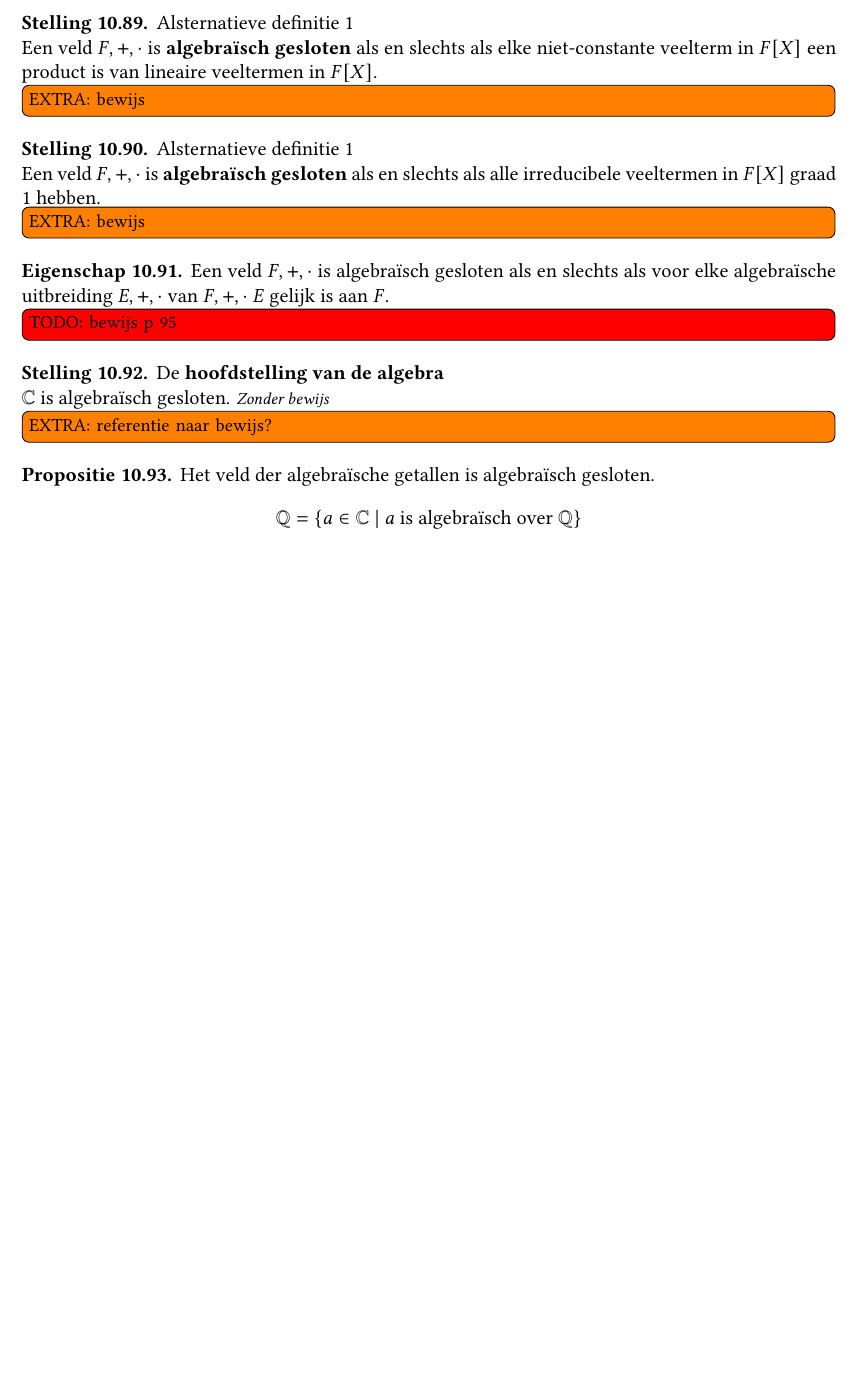
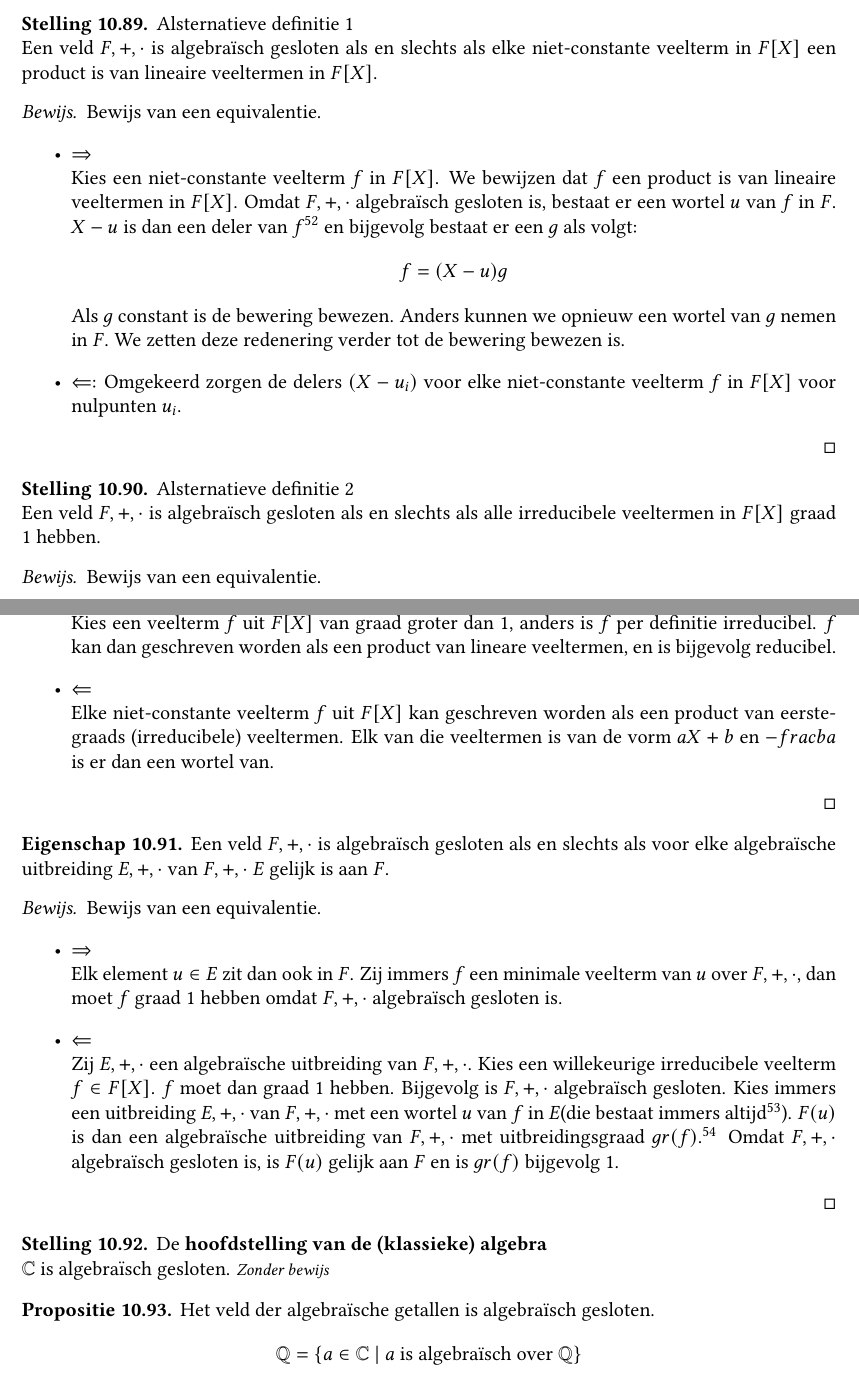
Before and after one commit to NorfairKing/algebra-notities, a LaTeX thesis (main.tex, which reads velden.tex): part of page 145 of 225 before the commit and two parts of pages 145 and 146 of 226 after it, the two joined at a grey line, cut so that both start at the same text, the shorter picture padded with empty space. Compiled offline with pdfLaTeX.

Commit message:
tot p 96

```diff
--- a/velden.tex
+++ b/velden.tex
@@ -1116,26 +1116,66 @@
 
 \begin{st}
   Alsternatieve definitie 1\\
-  Een veld $F,+,\cdot$ is \term{algebra\"isch gesloten} als en slechts als elke niet-constante veelterm in $F[X]$ een product is van lineaire veeltermen in $F[X]$.
-  \extra{bewijs}
+  Een veld $F,+,\cdot$ is algebra\"isch gesloten als en slechts als elke niet-constante veelterm in $F[X]$ een product is van lineaire veeltermen in $F[X]$.
+
+  \begin{proof}
+    Bewijs van een equivalentie.
+    \begin{itemize}
+    \item $\Rightarrow$\\
+      Kies een niet-constante veelterm $f$ in $F[X]$.
+      We bewijzen dat $f$ een product is van lineaire veeltermen in $F[X]$.
+      Omdat $F,+,\cdot$ algebra\"isch gesloten is, bestaat er een wortel $u$ van $f$ in $F$.
+      $X-u$ is dan een deler van $f$\stref{st:domein-nulpunten-delen-veelterm} en bijgevolg bestaat er een $g$ als volgt:
+      \[ f= (X-u)g \]
+      Als $g$ constant is de bewering bewezen.
+      Anders kunnen we opnieuw een wortel van $g$ nemen in $F$.
+      We zetten deze redenering verder tot de bewering bewezen is.
+    \item $\Leftarrow$: Omgekeerd zorgen de delers $(X-u_{i})$ voor elke niet-constante veelterm $f$ in $F[X]$ voor nulpunten $u_{i}$.
+    \end{itemize}
+  \end{proof}
 \end{st}
 
 \begin{st}
-  Alsternatieve definitie 1\\
-  Een veld $F,+,\cdot$ is \term{algebra\"isch gesloten} als en slechts als alle irreducibele veeltermen in $F[X]$ graad $1$ hebben.
-  \extra{bewijs}
+  Alsternatieve definitie 2\\
+  Een veld $F,+,\cdot$ is algebra\"isch gesloten als en slechts als alle irreducibele veeltermen in $F[X]$ graad $1$ hebben.
+
+  \begin{proof}
+    Bewijs van een equivalentie.
+    \begin{itemize}
+    \item $\Rightarrow$\\
+      Kies een veelterm $f$ uit $F[X]$ van graad groter dan $1$, anders is $f$ per definitie irreducibel.
+      $f$ kan dan geschreven worden als een product van lineare veeltermen, en is bijgevolg reducibel.
+    \item $\Leftarrow$\\
+      Elke niet-constante veelterm $f$ uit $F[X]$ kan geschreven worden als een product van eerstegraads (irreducibele) veeltermen.
+      Elk van die veeltermen is van de vorm $aX+b$ en $-frac{b}{a}$ is er dan een wortel van.
+    \end{itemize}
+  \end{proof}
 \end{st}
 
 \begin{ei}
   Een veld $F,+,\cdot$ is algebra\"isch gesloten als en slechts als voor elke algebra\"ische uitbreiding $E,+,\cdot$ van $F,+,\cdot$ $E$ gelijk is aan $F$.
-\TODO{bewijs p 95}
+
+  \begin{proof}
+    Bewijs van een equivalentie.
+    \begin{itemize}
+    \item $\Rightarrow$\\
+      Elk element $u\in E$ zit dan ook in $F$.
+      Zij immers $f$ een minimale veelterm van $u$ over $F,+,\cdot$, dan moet $f$ graad $1$ hebben omdat $F,+,\cdot$ algebra\"isch gesloten is.
+    \item $\Leftarrow$\\
+    Zij $E,+,\cdot$ een algebra\"ische uitbreiding van $F,+,\cdot$.
+      Kies een willekeurige irreducibele veelterm $f\in F[X]$.
+      $f$ moet dan graad $1$ hebben. Bijgevolg is $F,+,\cdot$ algebra\"isch gesloten.
+      Kies immers een uitbreiding $E,+,\cdot$ van $F,+,\cdot$ met een wortel $u$ van $f$ in $E$(die bestaat immers altijd\stref{st:fundamentele-stelling-van-veldentheorie}).
+      $F(u)$ is dan een algebra\"ische uitbreiding van $F,+,\cdot$ met uitbreidingsgraad $gr(f)$.\stref{st:uitbreiding-van-algebraische-u-aan-veld-graad-minimale-veelterm}
+      Omdat $F,+,\cdot$ algebra\"isch gesloten is, is $F(u)$ gelijk aan $F$ en is $gr(f)$ bijgevolg $1$.
+    \end{itemize}
+  \end{proof}
 \end{ei}
 
 \begin{st}
-  De \term{hoofdstelling van de algebra}\\
+  De \term{hoofdstelling van de (klassieke) algebra}\\
   $\mathbb{C}$ is algebra\"isch gesloten.
 \zb
-\extra{referentie naar bewijs?}
 \end{st}
 
 
```
